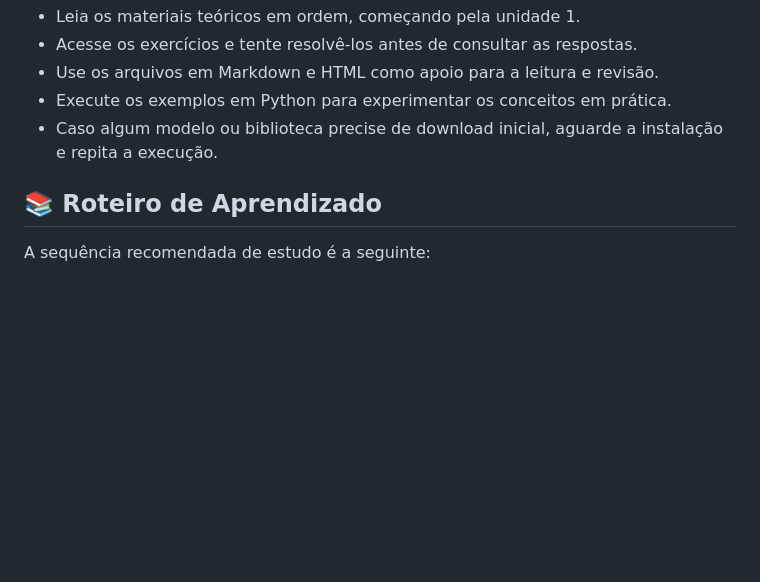
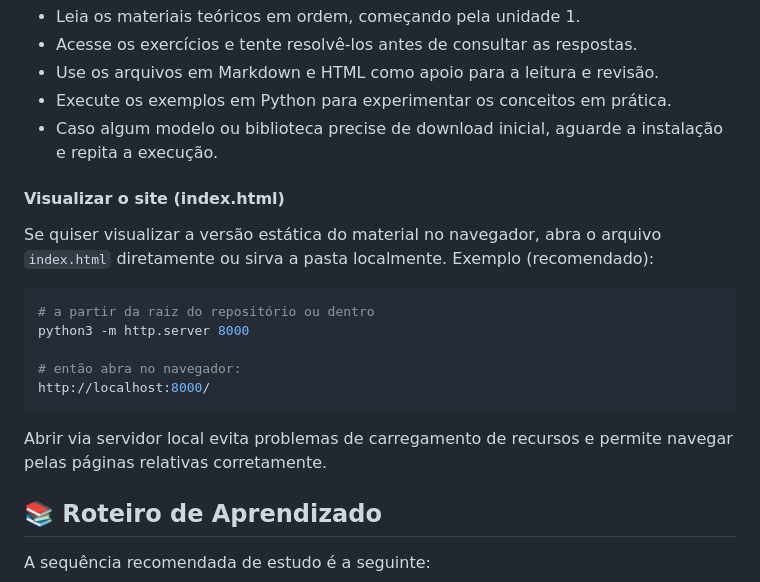
Before and after one commit to Gab3M/Processamento-de-Linguagem-Natural-PNL-para-Linguistas, a Markdown page: README.md, the part around the change. Drawn GitHub-style; blank space fills up the shorter version.

Commit message:
Include instructions for serving index.html locally
Added instructions for viewing the static site locally.

````diff
--- a/README.md
+++ b/README.md
@@ -72,6 +72,21 @@ stanza.download('en')
 * Execute os exemplos em Python para experimentar os conceitos em prática.
 * Caso algum modelo ou biblioteca precise de download inicial, aguarde a instalação e repita a execução.
 
+#### Visualizar o site (index.html)
+
+Se quiser visualizar a versão estática do material no navegador, abra o arquivo `index.html` diretamente ou sirva a pasta localmente. Exemplo (recomendado):
+
+```bash
+# a partir da raiz do repositório ou dentro
+python3 -m http.server 8000
+
+# então abra no navegador:
+http://localhost:8000/
+```
+
+Abrir via servidor local evita problemas de carregamento de recursos e permite navegar pelas páginas relativas corretamente.
+
+
 ## 📚 Roteiro de Aprendizado
 
 A sequência recomendada de estudo é a seguinte:
````
